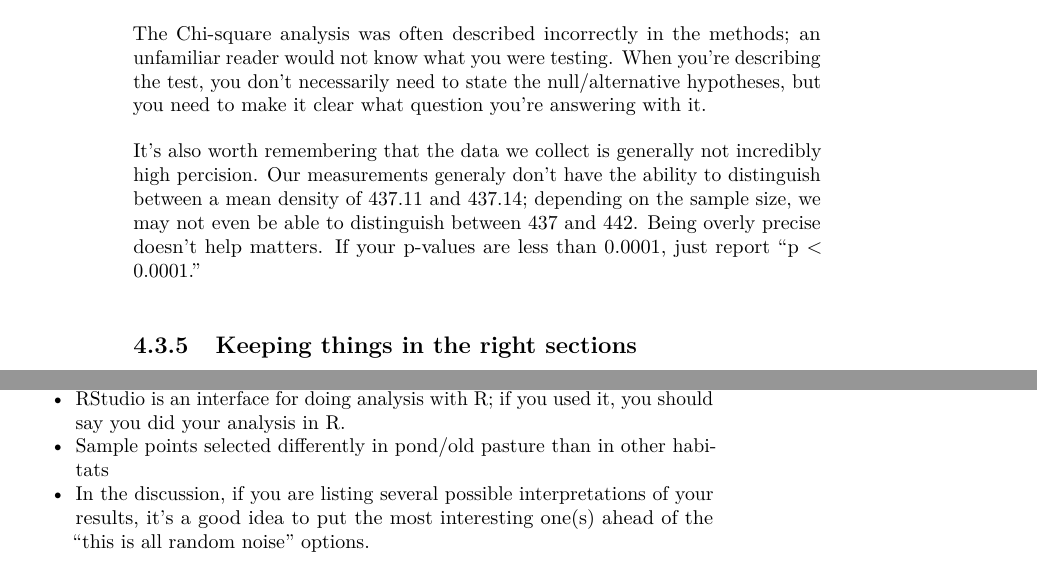
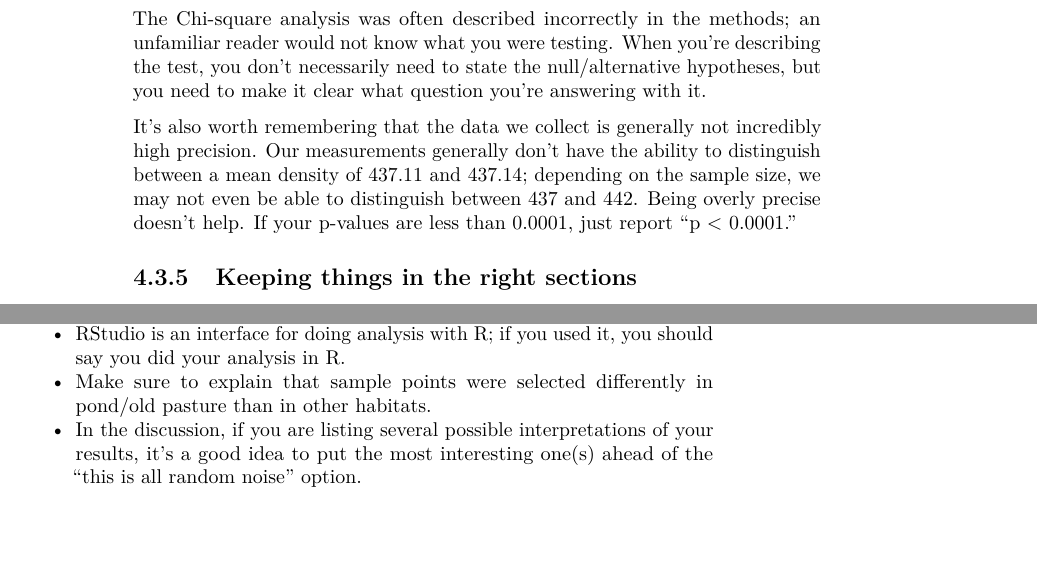
Before and after one commit to Christopher-Peterson/Bio373L-Book, a LaTeX thesis (Bio373L-Book.tex): two parts of pages 30 and 31 of 43, joined at a grey line, cut so that both start at the same text, the shorter picture padded with empty space. Compiled offline with pdfLaTeX.

Commit message:
Update the book

```diff
--- a/Bio373L-Book.tex
+++ b/Bio373L-Book.tex
@@ -1246,11 +1246,11 @@ null/alternative hypotheses, but you need to make it clear what question
 you're answering with it.
 
 It's also worth remembering that the data we collect is generally not
-incredibly high percision. Our measurements generaly don't have the
+incredibly high precision. Our measurements generally don't have the
 ability to distinguish between a mean density of 437.11 and 437.14;
 depending on the sample size, we may not even be able to distinguish
-between 437 and 442. Being overly precise doesn't help matters. If your
-p-values are less than 0.0001, just report ``p \textless{} 0.0001.''
+between 437 and 442. Being overly precise doesn't help. If your p-values
+are less than 0.0001, just report ``p \textless{} 0.0001.''
 
 \subsection{Keeping things in the right
 sections}\label{keeping-things-in-the-right-sections}
@@ -1312,12 +1312,12 @@ rules}\label{basic-style-and-format-rules}
   RStudio is an interface for doing analysis with R; if you used it, you
   should say you did your analysis in R.
 \item
-  Sample points selected differently in pond/old pasture than in other
-  habitats
+  Make sure to explain that sample points were selected differently in
+  pond/old pasture than in other habitats.
 \item
   In the discussion, if you are listing several possible interpretations
   of your results, it's a good idea to put the most interesting one(s)
-  ahead of the ``this is all random noise'' options.
+  ahead of the ``this is all random noise'' option.
 \end{itemize}
 
 \chapter{Lab 2: Woodland Heterogeneity}\label{Lab2}
```
Also changed, not shown: Bio373L-Book.pdf, Bio373L-Book.tex (4 more changed lines), 3 other files.
